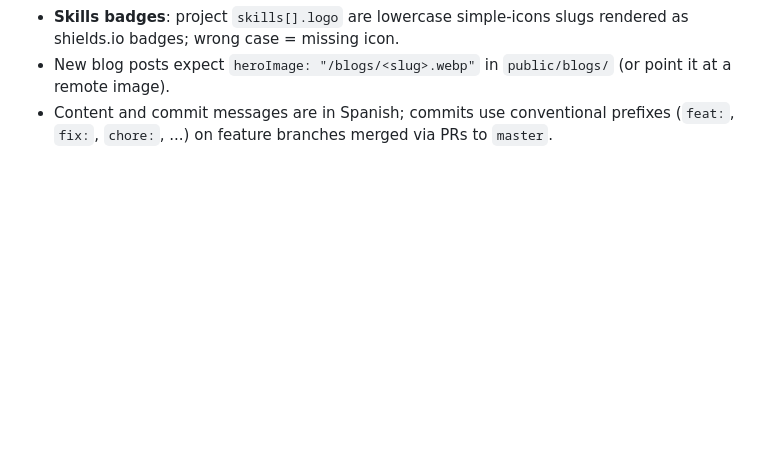
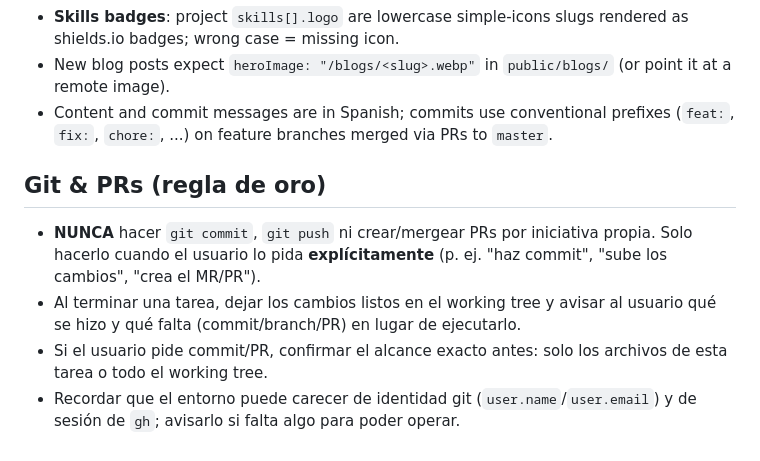
Before and after one commit to PalaciosLuisMig/my-portfolio, a Markdown page: AGENTS.md, the part around the change. GitHub-like rendering; blank space fills up the shorter version.

Commit message:
chore: reforzar regla de oro de Git y PRs en AGENTS.md

```diff
--- a/AGENTS.md
+++ b/AGENTS.md
@@ -29,3 +29,9 @@ Personal portfolio site (Spanish content) built with Astro 4. Deployed to Netlif
 - **Skills badges**: project `skills[].logo` are lowercase simple-icons slugs rendered as shields.io badges; wrong case = missing icon.
 - New blog posts expect `heroImage: "/blogs/<slug>.webp"` in `public/blogs/` (or point it at a remote image).
 - Content and commit messages are in Spanish; commits use conventional prefixes (`feat:`, `fix:`, `chore:`, ...) on feature branches merged via PRs to `master`.
+
+## Git & PRs (regla de oro)
+- **NUNCA** hacer `git commit`, `git push` ni crear/mergear PRs por iniciativa propia. Solo hacerlo cuando el usuario lo pida **explícitamente** (p. ej. "haz commit", "sube los cambios", "crea el MR/PR").
+- Al terminar una tarea, dejar los cambios listos en el working tree y avisar al usuario qué se hizo y qué falta (commit/branch/PR) en lugar de ejecutarlo.
+- Si el usuario pide commit/PR, confirmar el alcance exacto antes: solo los archivos de esta tarea o todo el working tree.
+- Recordar que el entorno puede carecer de identidad git (`user.name`/`user.email`) y de sesión de `gh`; avisarlo si falta algo para poder operar.
```
